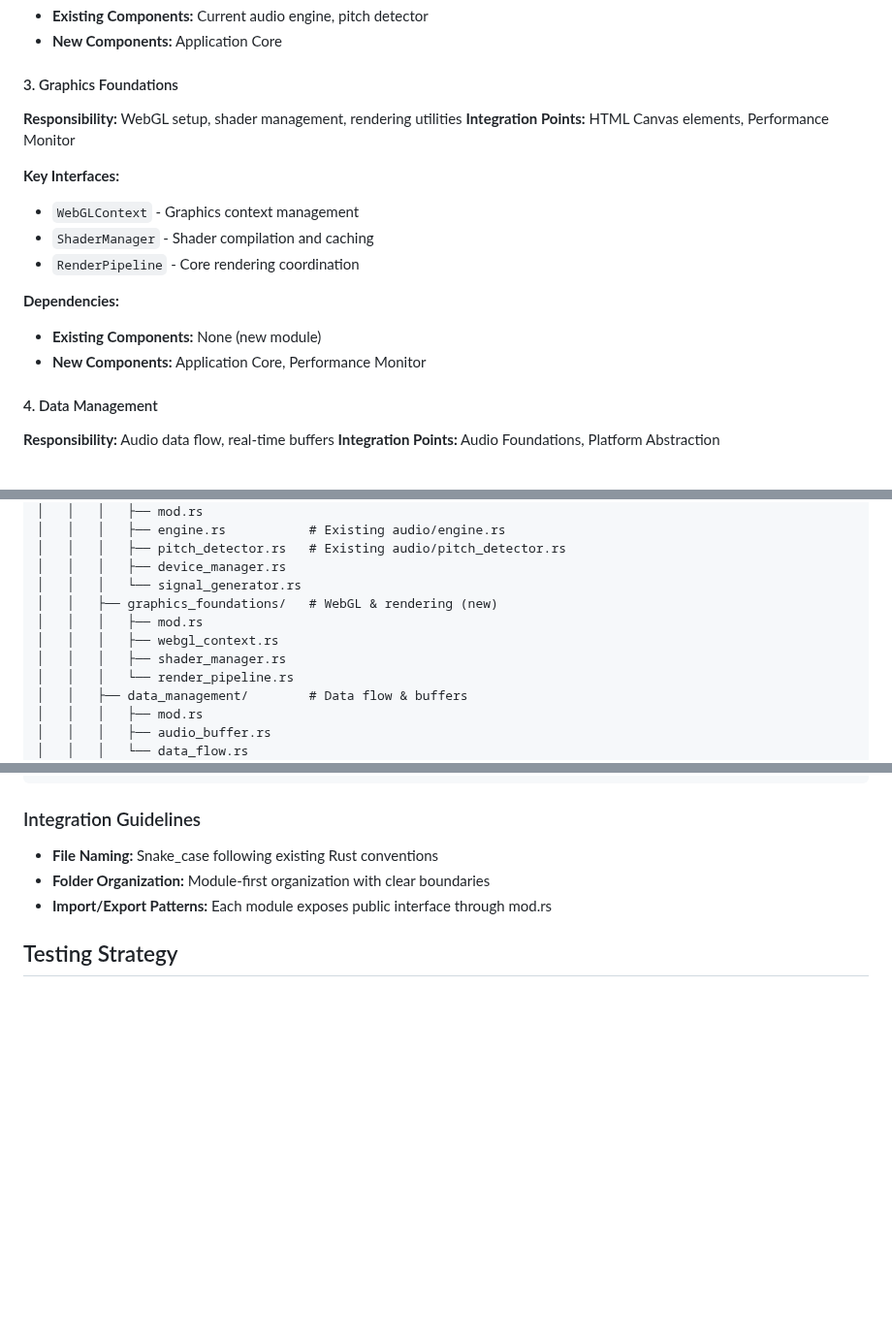
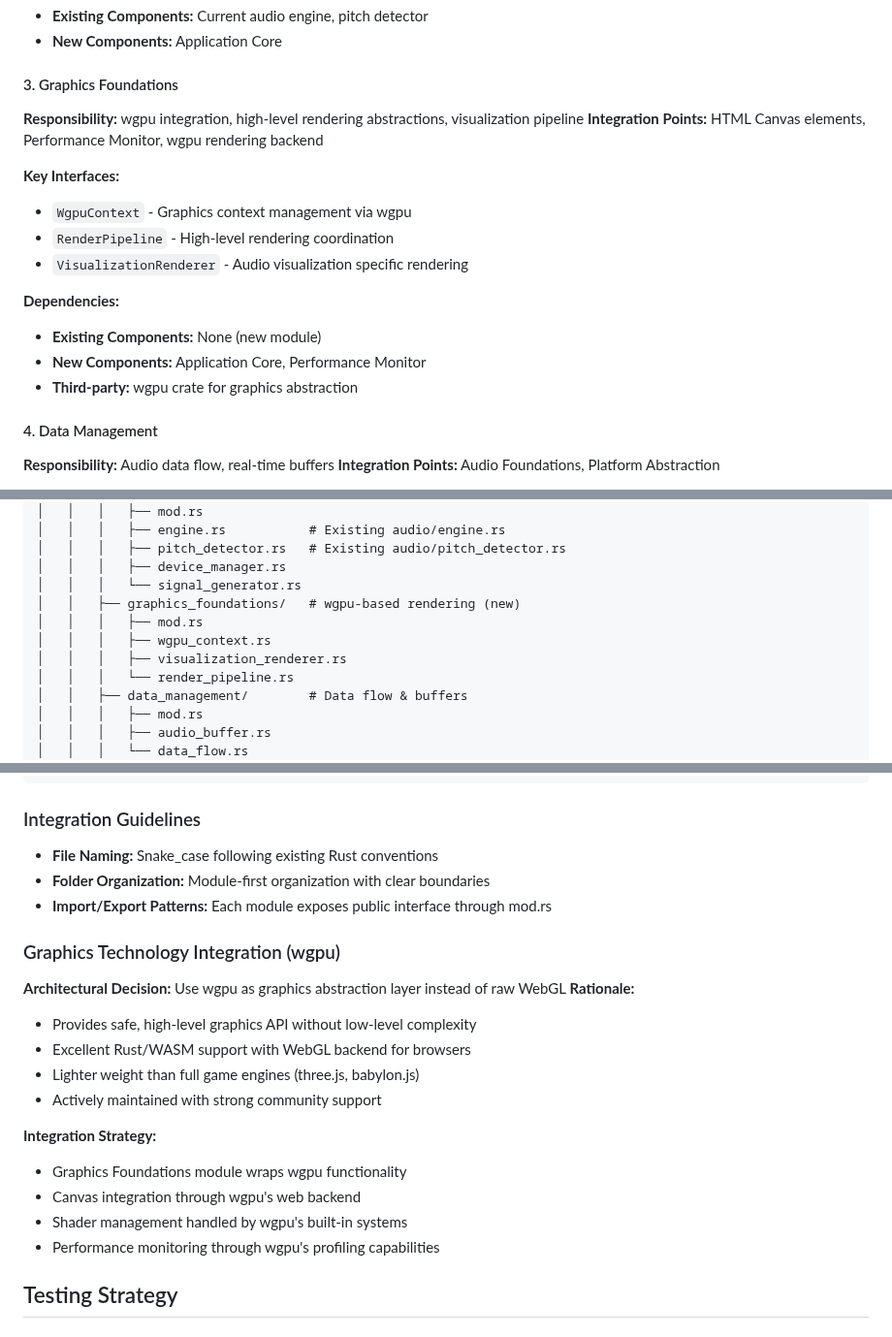
Before and after one commit to mandersson1024/intonation-toy, a Markdown page: docs/architecture/modular-restructure-architecture.md, 3 parts joined by grey strips. Shown at 97% size. Rendered like a GitHub page; blank space fills up the shorter version.

```diff
--- a/docs/architecture/modular-restructure-architecture.md
+++ b/docs/architecture/modular-restructure-architecture.md
@@ -112,17 +113,18 @@ This document supplements existing project architecture by defining how to refac
 - **New Components:** Application Core
 
 #### 3. Graphics Foundations
-**Responsibility:** WebGL setup, shader management, rendering utilities
-**Integration Points:** HTML Canvas elements, Performance Monitor
+**Responsibility:** wgpu integration, high-level rendering abstractions, visualization pipeline
+**Integration Points:** HTML Canvas elements, Performance Monitor, wgpu rendering backend
 
 **Key Interfaces:**
-- `WebGLContext` - Graphics context management
-- `ShaderManager` - Shader compilation and caching
-- `RenderPipeline` - Core rendering coordination
+- `WgpuContext` - Graphics context management via wgpu
+- `RenderPipeline` - High-level rendering coordination
+- `VisualizationRenderer` - Audio visualization specific rendering
 
 **Dependencies:**
 - **Existing Components:** None (new module)
 - **New Components:** Application Core, Performance Monitor
+- **Third-party:** wgpu crate for graphics abstraction
 
 #### 4. Data Management
 **Responsibility:** Audio data flow, real-time buffers
@@ -257,10 +259,10 @@ pitch-toy/
 │   │   │   ├── pitch_detector.rs   # Existing audio/pitch_detector.rs
 │   │   │   ├── device_manager.rs
 │   │   │   └── signal_generator.rs
-│   │   ├── graphics_foundations/   # WebGL & rendering (new)
+│   │   ├── graphics_foundations/   # wgpu-based rendering (new)
 │   │   │   ├── mod.rs
-│   │   │   ├── webgl_context.rs
-│   │   │   ├── shader_manager.rs
+│   │   │   ├── wgpu_context.rs
+│   │   │   ├── visualization_renderer.rs
 │   │   │   └── render_pipeline.rs
 │   │   ├── data_management/        # Data flow & buffers
 │   │   │   ├── mod.rs
@@ -303,6 +305,21 @@ pitch-toy/
 - **File Naming:** Snake_case following existing Rust conventions
 - **Folder Organization:** Module-first organization with clear boundaries
 - **Import/Export Patterns:** Each module exposes public interface through mod.rs
+
+### Graphics Technology Integration (wgpu)
+
+**Architectural Decision:** Use wgpu as graphics abstraction layer instead of raw WebGL
+**Rationale:**
+- Provides safe, high-level graphics API without low-level complexity
+- Excellent Rust/WASM support with WebGL backend for browsers
+- Lighter weight than full game engines (three.js, babylon.js)
+- Actively maintained with strong community support
+
+**Integration Strategy:**
+- Graphics Foundations module wraps wgpu functionality
+- Canvas integration through wgpu's web backend
+- Shader management handled by wgpu's built-in systems
+- Performance monitoring through wgpu's profiling capabilities
 
 ## Testing Strategy
 
```
Also changed, not shown: other parts of docs/architecture/modular-restructure-architecture.md (+2 -1 lines), docs/epics/epic-005-presentation-layer-stories.md (added, +497 -0 lines).
